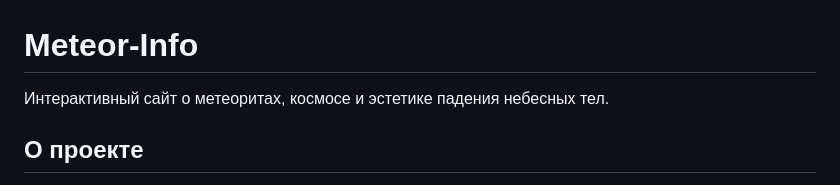
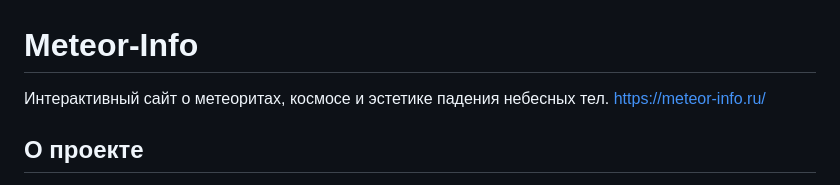
Before and after one commit to aidakhubaeva/meteor-info, a Markdown page: readme.md, the part around the change. GitHub-like rendering.

```diff
--- a/readme.md
+++ b/readme.md
@@ -1,6 +1,6 @@
 # Meteor-Info
 
-Интерактивный сайт о метеоритах, космосе и эстетике падения небесных тел.
+Интерактивный сайт о метеоритах, космосе и эстетике падения небесных тел. https://meteor-info.ru/
 
 ## О проекте
 
```
